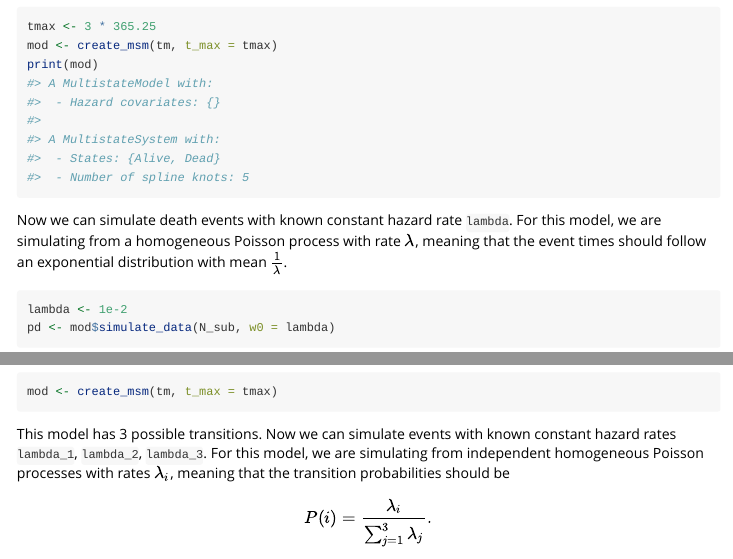
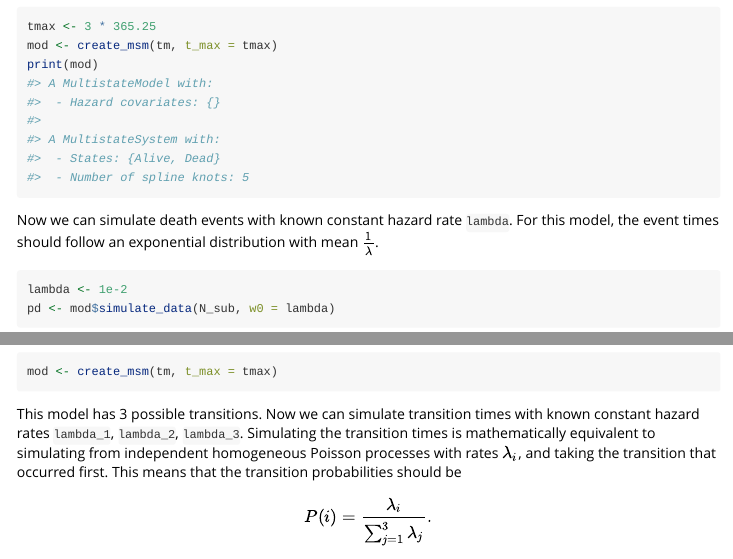
Before and after one commit to generable/bmstate, an R Markdown document (vignettes/math.Rmd): the page in a window 1100 px wide, from 6780 px down, and a second part further down, joined at a grey line. Rendered offline with R 4.5, knitr and Pandoc, with nearby package versions; some code elsewhere in the file could not run offline; common packages that the code uses without loading them are loaded.

Commit message:
fix vignette

````diff
--- a/vignettes/math.Rmd
+++ b/vignettes/math.Rmd
@@ -300,8 +300,7 @@ print(mod)
 ```
 
 Now we can simulate death events with known constant hazard rate `lambda`. For this
-model, we are simulating from a homogeneous Poisson process with rate $\lambda$,
-meaning that the event times should follow an exponential distribution with
+model, the event times should follow an exponential distribution with
 mean $\frac{1}{\lambda}$.
 
 ```{r, fig.width=5}
@@ -360,10 +359,11 @@ mod <- create_msm(tm, t_max = tmax)
 ```
 
 This model has 3 possible transitions.
-Now we can simulate events with known constant hazard rates `lambda_1`,
-`lambda_2`, `lambda_3`. For this
-model, we are simulating from independent homogeneous Poisson processes with
-rates $\lambda_i$, meaning that the transition probabilities should be
+Now we can simulate transition times with known constant hazard rates `lambda_1`,
+`lambda_2`, `lambda_3`. Simulating the transition times is mathematically equivalent to
+simulating from independent homogeneous Poisson processes with
+rates $\lambda_i$, and taking the transition that occurred first. This means that
+the transition probabilities should be
 $$
 P(i) = \frac{\lambda_i}{\sum_{j=1}^ 3 \lambda_j}.
 $$
````
Also changed, not shown: 1 other file.
